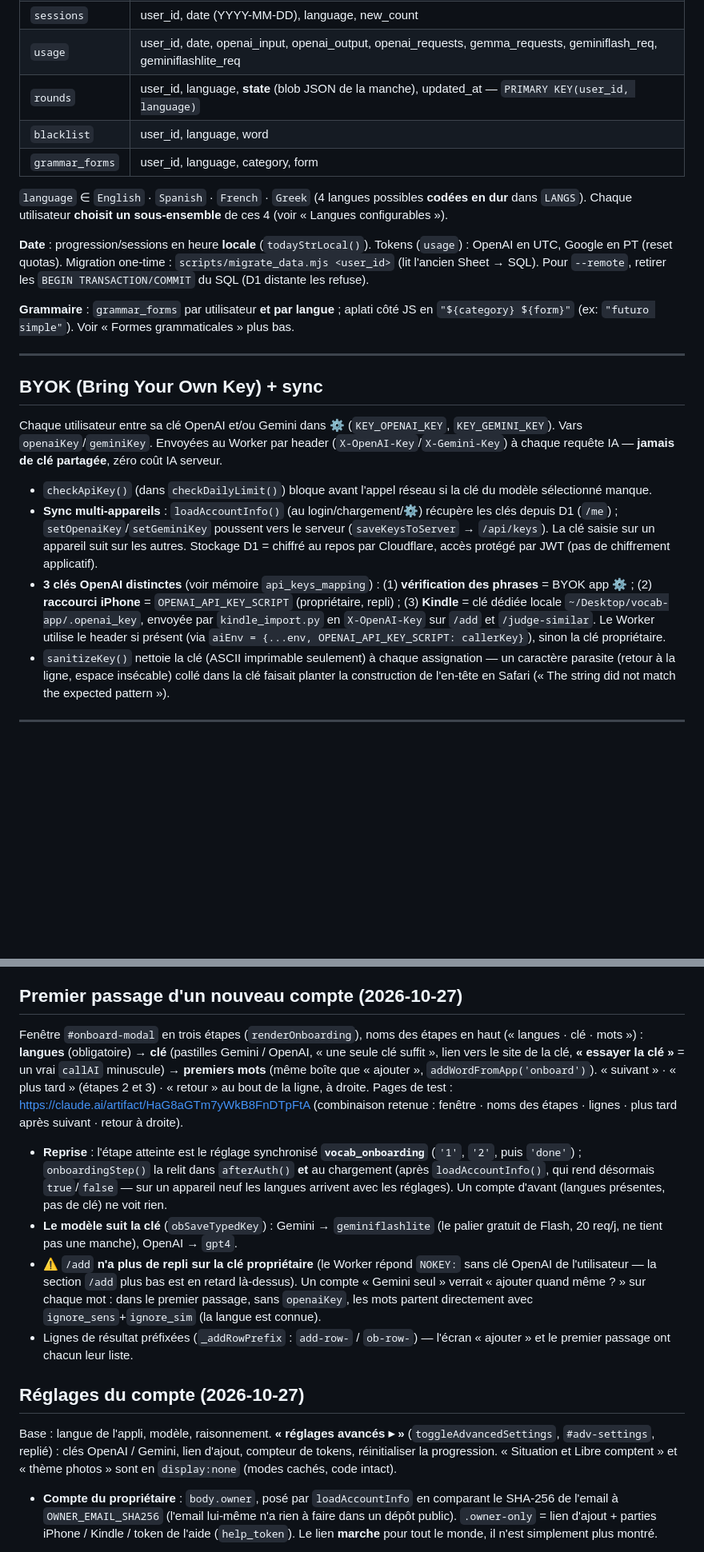
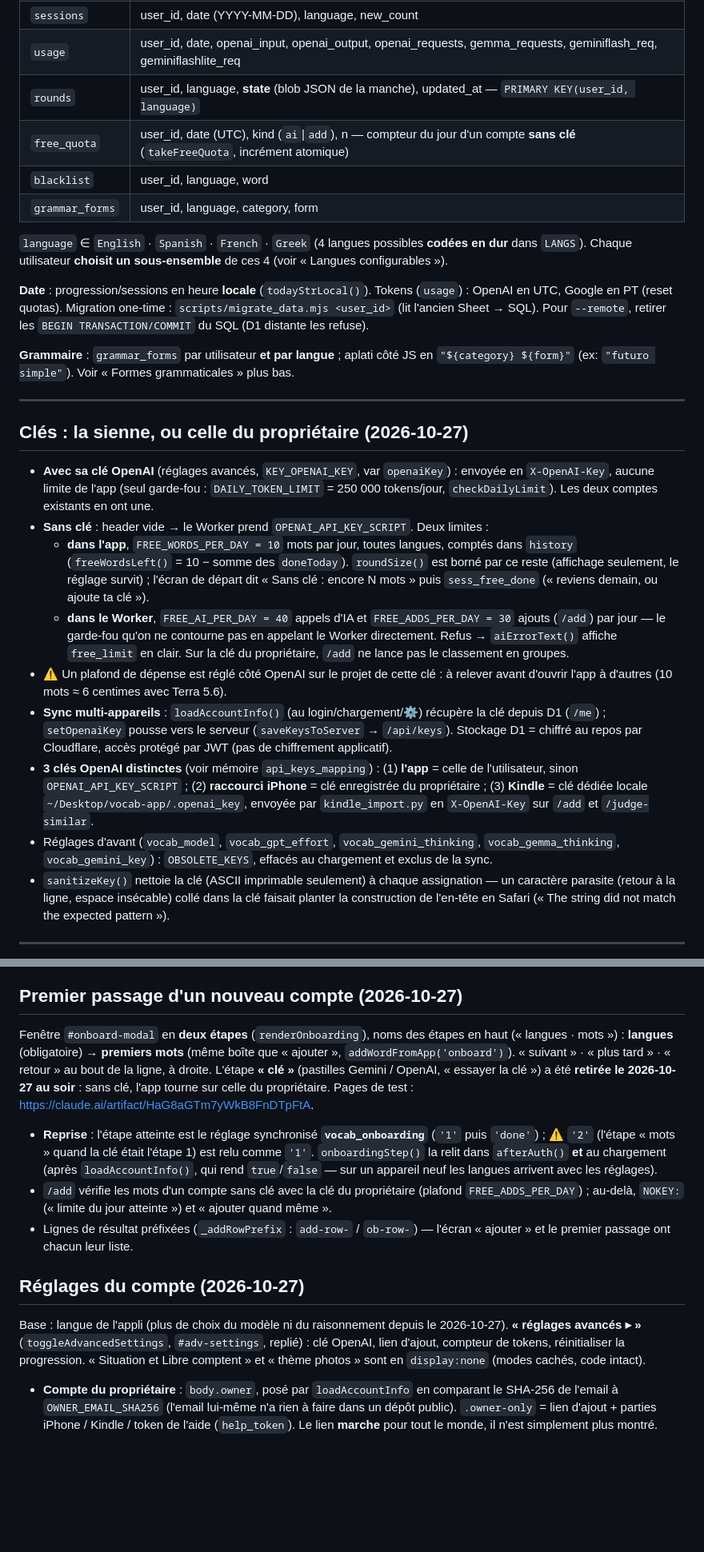
Before and after one commit to huellasenarena/vocab-app, a Markdown page: CLAUDE.md, 2 parts joined by grey strips. Shown at 80% size. GitHub-like rendering; blank space fills up the shorter version.

```diff
--- a/CLAUDE.md
+++ b/CLAUDE.md
@@ -112,6 +113,7 @@ Toutes les tables de données portent `user_id`. Les onglets Sheets d'avant sont
 | `sessions` | user_id, date (YYYY-MM-DD), language, new_count |
 | `usage` | user_id, date, openai_input, openai_output, openai_requests, gemma_requests, geminiflash_req, geminiflashlite_req |
 | `rounds` | user_id, language, **state** (blob JSON de la manche), updated_at — `PRIMARY KEY(user_id, language)` |
+| `free_quota` | user_id, date (UTC), kind (`ai`\|`add`), n — compteur du jour d'un compte **sans clé** (`takeFreeQuota`, incrément atomique) |
 | `blacklist` | user_id, language, word |
 | `grammar_forms` | user_id, language, category, form |
 
@@ -123,13 +125,16 @@ Toutes les tables de données portent `user_id`. Les onglets Sheets d'avant sont
 
 ---
 
-## BYOK (Bring Your Own Key) + sync
+## Clés : la sienne, ou celle du propriétaire (2026-10-27)
 
-Chaque utilisateur entre sa clé OpenAI et/ou Gemini dans ⚙️ (`KEY_OPENAI_KEY`, `KEY_GEMINI_KEY`). Vars `openaiKey`/`geminiKey`. Envoyées au Worker par header (`X-OpenAI-Key`/`X-Gemini-Key`) à chaque requête IA — **jamais de clé partagée**, zéro coût IA serveur.
-
-- `checkApiKey()` (dans `checkDailyLimit()`) bloque avant l'appel réseau si la clé du modèle sélectionné manque.
-- **Sync multi-appareils** : `loadAccountInfo()` (au login/chargement/⚙️) récupère les clés depuis D1 (`/me`) ; `setOpenaiKey`/`setGeminiKey` poussent vers le serveur (`saveKeysToServer` → `/api/keys`). La clé saisie sur un appareil suit sur les autres. Stockage D1 = chiffré au repos par Cloudflare, accès protégé par JWT (pas de chiffrement applicatif).
-- **3 clés OpenAI distinctes** (voir mémoire `api_keys_mapping`) : (1) **vérification des phrases** = BYOK app ⚙️ ; (2) **raccourci iPhone** = `OPENAI_API_KEY_SCRIPT` (propriétaire, repli) ; (3) **Kindle** = clé dédiée locale `~/Desktop/vocab-app/.openai_key`, envoyée par `kindle_import.py` en `X-OpenAI-Key` sur `/add` et `/judge-similar`. Le Worker utilise le header si présent (via `aiEnv = {...env, OPENAI_API_KEY_SCRIPT: callerKey}`), sinon la clé propriétaire.
+- **Avec sa clé OpenAI** (réglages avancés, `KEY_OPENAI_KEY`, var `openaiKey`) : envoyée en `X-OpenAI-Key`, aucune limite de l'app (seul garde-fou : `DAILY_TOKEN_LIMIT` = 250 000 tokens/jour, `checkDailyLimit`). Les deux comptes existants en ont une.
+- **Sans clé** : header vide → le Worker prend `OPENAI_API_KEY_SCRIPT`. Deux limites :
+  - **dans l'app**, `FREE_WORDS_PER_DAY = 10` mots par jour, toutes langues, comptés dans `history` (`freeWordsLeft()` = 10 − somme des `doneToday`). `roundSize()` est borné par ce reste (affichage seulement, le réglage survit) ; l'écran de départ dit « Sans clé : encore N mots » puis `sess_free_done` (« reviens demain, ou ajoute ta clé »).
+  - **dans le Worker**, `FREE_AI_PER_DAY = 40` appels d'IA et `FREE_ADDS_PER_DAY = 30` ajouts (`/add`) par jour — le garde-fou qu'on ne contourne pas en appelant le Worker directement. Refus → `aiErrorText()` affiche `free_limit` en clair. Sur la clé du propriétaire, `/add` ne lance pas le classement en groupes.
+- ⚠️ Un plafond de dépense est réglé côté OpenAI sur le projet de cette clé : à relever avant d'ouvrir l'app à d'autres (10 mots ≈ 6 centimes avec Terra 5.6).
+- **Sync multi-appareils** : `loadAccountInfo()` (au login/chargement/⚙️) récupère la clé depuis D1 (`/me`) ; `setOpenaiKey` pousse vers le serveur (`saveKeysToServer` → `/api/keys`). Stockage D1 = chiffré au repos par Cloudflare, accès protégé par JWT (pas de chiffrement applicatif).
+- **3 clés OpenAI distinctes** (voir mémoire `api_keys_mapping`) : (1) **l'app** = celle de l'utilisateur, sinon `OPENAI_API_KEY_SCRIPT` ; (2) **raccourci iPhone** = clé enregistrée du propriétaire ; (3) **Kindle** = clé dédiée locale `~/Desktop/vocab-app/.openai_key`, envoyée par `kindle_import.py` en `X-OpenAI-Key` sur `/add` et `/judge-similar`.
+- Réglages d'avant (`vocab_model`, `vocab_gpt_effort`, `vocab_gemini_thinking`, `vocab_gemma_thinking`, `vocab_gemini_key`) : `OBSOLETE_KEYS`, effacés au chargement et exclus de la sync.
 - `sanitizeKey()` nettoie la clé (ASCII imprimable seulement) à chaque assignation — un caractère parasite (retour à la ligne, espace insécable) collé dans la clé faisait planter la construction de l'en-tête en Safari (« The string did not match the expected pattern »).
 
 ---
@@ -150,15 +155,14 @@ Chaque utilisateur choisit ses langues parmi les 4 (`selectedLangs`, clé `vocab
 
 ## Premier passage d'un nouveau compte (2026-10-27)
 
-Fenêtre `#onboard-modal` en trois étapes (`renderOnboarding`), noms des étapes en haut (« langues · clé · mots ») : **langues** (obligatoire) → **clé** (pastilles Gemini / OpenAI, « une seule clé suffit », lien vers le site de la clé, **« essayer la clé »** = un vrai `callAI` minuscule) → **premiers mots** (même boîte que « ajouter », `addWordFromApp('onboard')`). « suivant » · « plus tard » (étapes 2 et 3) · « retour » au bout de la ligne, à droite. Pages de test : https://claude.ai/artifact/HaG8aGTm7yWkB8FnDTpFtA (combinaison retenue : fenêtre · noms des étapes · lignes · plus tard après suivant · retour à droite).
-- **Reprise** : l'étape atteinte est le réglage synchronisé **`vocab_onboarding`** (`'1'`, `'2'`, puis `'done'`) ; `onboardingStep()` la relit dans `afterAuth()` **et** au chargement (après `loadAccountInfo()`, qui rend désormais `true`/`false` — sur un appareil neuf les langues arrivent avec les réglages). Un compte d'avant (langues présentes, pas de clé) ne voit rien.
-- **Le modèle suit la clé** (`obSaveTypedKey`) : Gemini → `geminiflashlite` (le palier gratuit de Flash, 20 req/j, ne tient pas une manche), OpenAI → `gpt4`.
-- ⚠️ `/add` **n'a plus de repli sur la clé propriétaire** (le Worker répond `NOKEY:` sans clé OpenAI de l'utilisateur — la section `/add` plus bas est en retard là-dessus). Un compte « Gemini seul » verrait « ajouter quand même ? » sur chaque mot : dans le premier passage, sans `openaiKey`, les mots partent directement avec `ignore_sens`+`ignore_sim` (la langue est connue).
+Fenêtre `#onboard-modal` en **deux étapes** (`renderOnboarding`), noms des étapes en haut (« langues · mots ») : **langues** (obligatoire) → **premiers mots** (même boîte que « ajouter », `addWordFromApp('onboard')`). « suivant » · « plus tard » · « retour » au bout de la ligne, à droite. L'étape **« clé »** (pastilles Gemini / OpenAI, « essayer la clé ») a été **retirée le 2026-10-27 au soir** : sans clé, l'app tourne sur celle du propriétaire. Pages de test : https://claude.ai/artifact/HaG8aGTm7yWkB8FnDTpFtA.
+- **Reprise** : l'étape atteinte est le réglage synchronisé **`vocab_onboarding`** (`'1'` puis `'done'`) ; ⚠️ `'2'` (l'étape « mots » quand la clé était l'étape 1) est relu comme `'1'`. `onboardingStep()` la relit dans `afterAuth()` **et** au chargement (après `loadAccountInfo()`, qui rend `true`/`false` — sur un appareil neuf les langues arrivent avec les réglages).
+- `/add` vérifie les mots d'un compte sans clé avec la clé du propriétaire (plafond `FREE_ADDS_PER_DAY`) ; au-delà, `NOKEY:` (« limite du jour atteinte ») et « ajouter quand même ».
 - Lignes de résultat préfixées (`_addRowPrefix` : `add-row-` / `ob-row-`) — l'écran « ajouter » et le premier passage ont chacun leur liste.
 
 ## Réglages du compte (2026-10-27)
 
-Base : langue de l'appli, modèle, raisonnement. **« réglages avancés ▸ »** (`toggleAdvancedSettings`, `#adv-settings`, replié) : clés OpenAI / Gemini, lien d'ajout, compteur de tokens, réinitialiser la progression. « Situation et Libre comptent » et « thème photos » sont en `display:none` (modes cachés, code intact).
+Base : langue de l'appli (plus de choix du modèle ni du raisonnement depuis le 2026-10-27). **« réglages avancés ▸ »** (`toggleAdvancedSettings`, `#adv-settings`, replié) : clé OpenAI, lien d'ajout, compteur de tokens, réinitialiser la progression. « Situation et Libre comptent » et « thème photos » sont en `display:none` (modes cachés, code intact).
 - **Compte du propriétaire** : `body.owner`, posé par `loadAccountInfo` en comparant le SHA-256 de l'email à `OWNER_EMAIL_SHA256` (l'email lui-même n'a rien à faire dans un dépôt public). `.owner-only` = lien d'ajout + parties iPhone / Kindle / token de l'aide (`help_token`). Le lien **marche** pour tout le monde, il n'est simplement plus montré.
 
 **Libellés dépendant de la langue pratiquée** : `applyI18n` substitue le jeton **`{lang}`** par le nom de la langue courante (ex. `set_grammar` → « Formes grammaticales (Français) »). Hors d'une langue (accueil), le motif ` ({lang})` disparaît entièrement — ne pas coder un nom de langue en dur dans une traduction.
```
Also changed, not shown: other parts of CLAUDE.md (+17 -27 lines).
